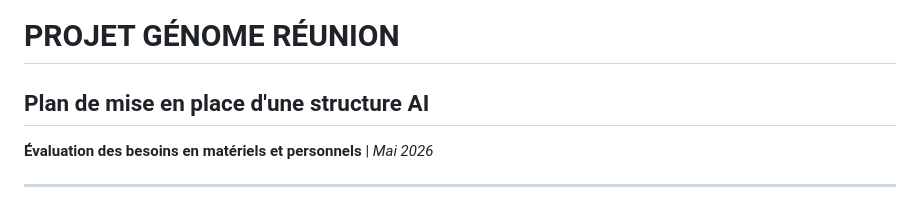
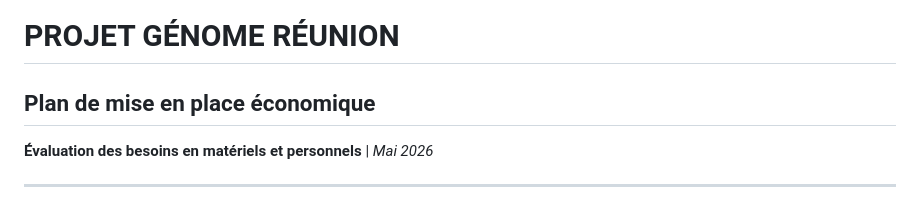
Before and after one commit to patrick-mun/IT-and-reseach-cost-, a Markdown page: Plan_Genome_Reunion_Structure_AI.md, the part around the change. Drawn GitHub-style.

```diff
--- a/Plan_Genome_Reunion_Structure_AI.md
+++ b/Plan_Genome_Reunion_Structure_AI.md
@@ -1,5 +1,5 @@
 # PROJET GÉNOME RÉUNION
-## Plan de mise en place d'une structure AI
+## Plan de mise en place économique
 **Évaluation des besoins en matériels et personnels** | *Mai 2026*
 
 ---
```
